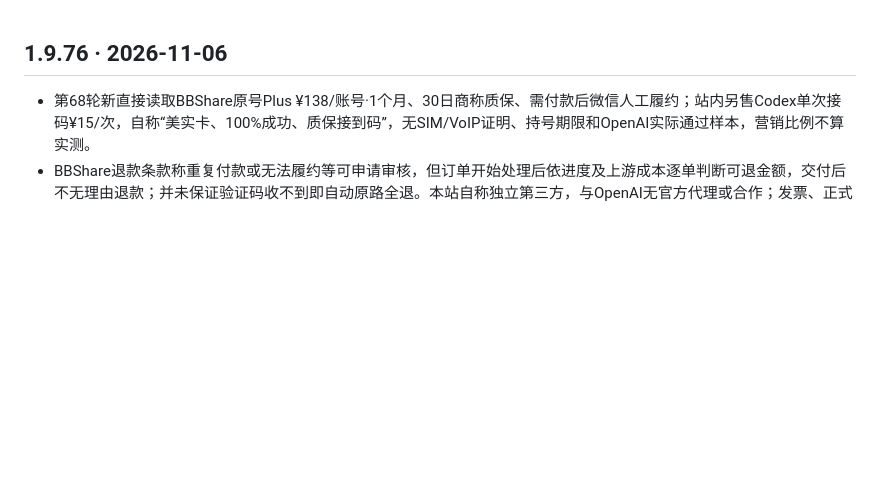
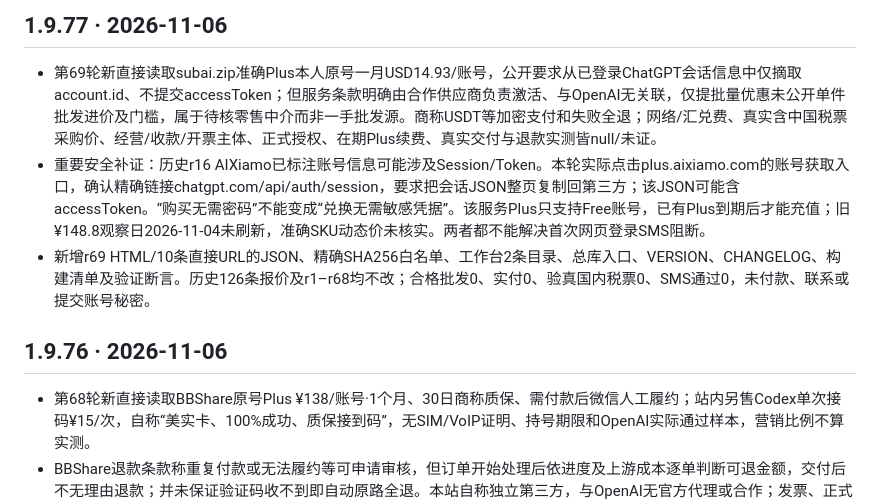
Before and after one commit to 1337816143/MyDotWork, a Markdown page: CHANGELOG.md, the part around the change. GitHub-like rendering; blank space fills up the shorter version.

Commit message:
research(r69): maintain reviewed release and regression

```diff
--- a/CHANGELOG.md
+++ b/CHANGELOG.md
@@ -1,3 +1,9 @@
+## 1.9.77 · 2026-11-06
+
+- 第69轮新直接读取subai.zip准确Plus本人原号一月USD14.93/账号，公开要求从已登录ChatGPT会话信息中仅摘取account.id、不提交accessToken；但服务条款明确由合作供应商负责激活、与OpenAI无关联，仅提批量优惠未公开单件批发进价及门槛，属于待核零售中介而非一手批发源。商称USDT等加密支付和失败全退；网络/汇兑费、真实含中国税票采购价、经营/收款/开票主体、正式授权、在期Plus续费、真实交付与退款实测皆null/未证。
+- 重要安全补证：历史r16 AIXiamo已标注账号信息可能涉及Session/Token。本轮实际点击plus.aixiamo.com的账号获取入口，确认精确链接chatgpt.com/api/auth/session，要求把会话JSON整页复制回第三方；该JSON可能含accessToken。“购买无需密码”不能变成“兑换无需敏感凭据”。该服务Plus只支持Free账号，已有Plus到期后才能充值；旧¥148.8观察日2026-11-04未刷新，准确SKU动态价未核实。两者都不能解决首次网页登录SMS阻断。
+- 新增r69 HTML/10条直接URL的JSON、精确SHA256白名单、工作台2条目录、总库入口、VERSION、CHANGELOG、构建清单及验证断言。历史126条报价及r1–r68均不改；合格批发0、实付0、验真国内税票0、SMS通过0，未付款、联系或提交账号秘密。
+
 ## 1.9.76 · 2026-11-06
 
 - 第68轮新直接读取BBShare原号Plus ¥138/账号·1个月、30日商称质保、需付款后微信人工履约；站内另售Codex单次接码¥15/次，自称“美实卡、100%成功、质保接到码”，无SIM/VoIP证明、持号期限和OpenAI实际通过样本，营销比例不算实测。
```
